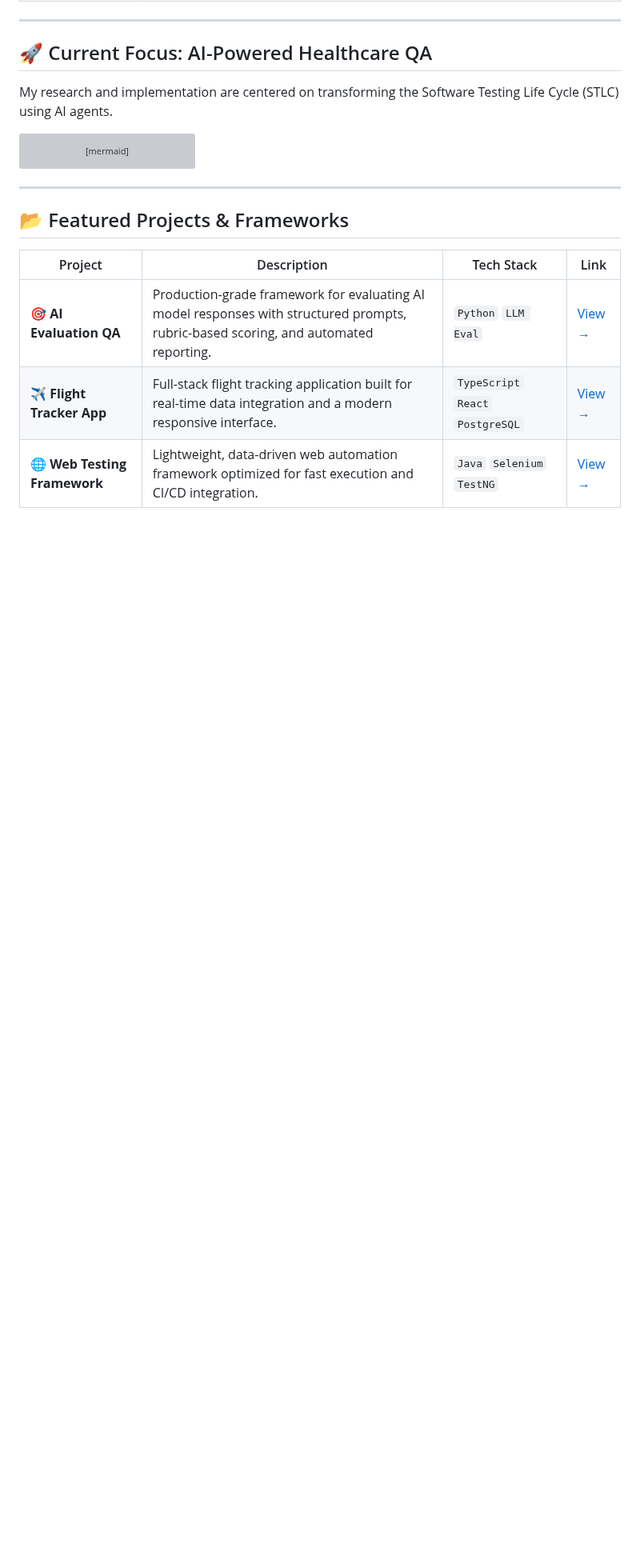
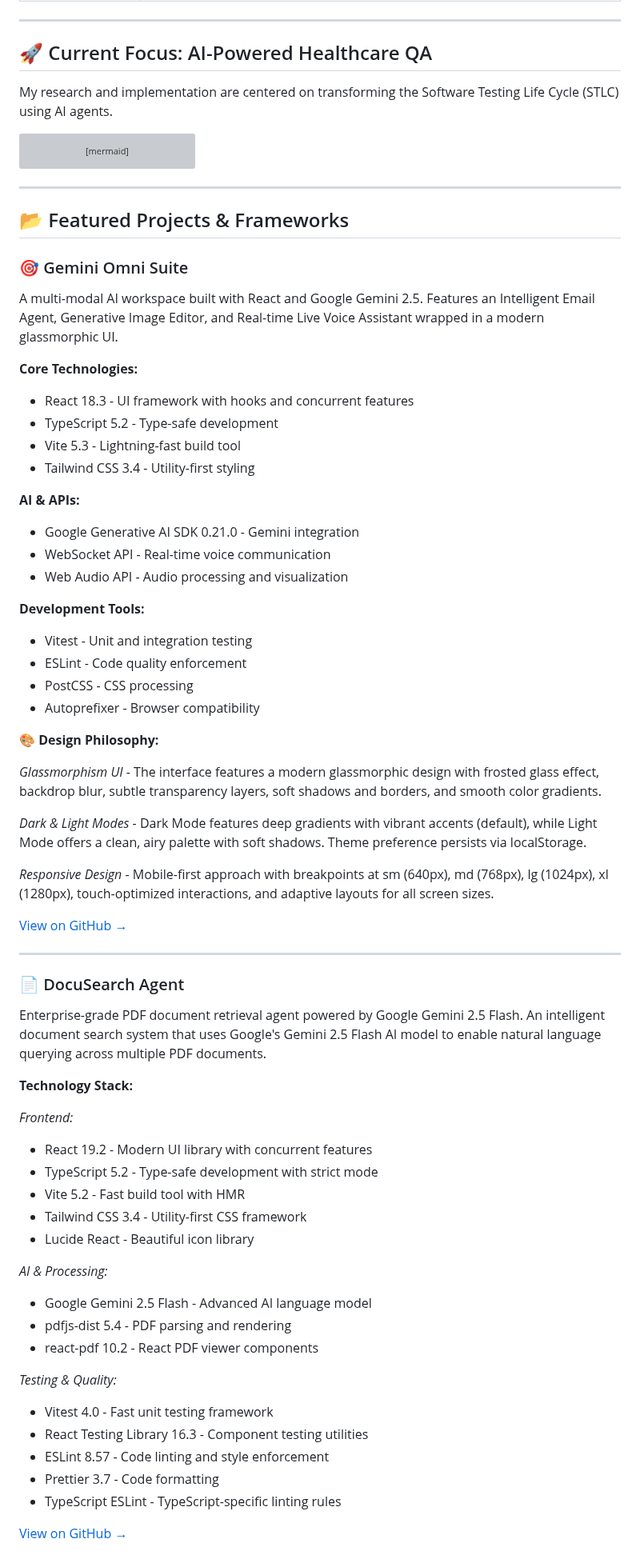
Before and after one commit to darshil0/darshil0, a Markdown page: README.md, the part around one of its changes. Shown at 80% size. Rendered like a GitHub page; blank space fills up the shorter version; grey boxes are pictures that could not be loaded.

```diff
--- a/README.md
+++ b/README.md
@@ -56,8 +56,61 @@ graph LR
 
 ## 📂 Featured Projects & Frameworks
 
-| Project | Description | Tech Stack | Link |
-|---|---|---|---|
-| 🎯 **AI Evaluation QA** | Production-grade framework for evaluating AI model responses with structured prompts, rubric-based scoring, and automated reporting. | `Python` `LLM Eval` | [View →](https://github.com/darshil0/AI-Evaluation-QA) |
-| ✈️ **Flight Tracker App** | Full-stack flight tracking application built for real-time data integration and a modern responsive interface. | `TypeScript` `React` `PostgreSQL` | [View →](https://github.com/darshil0/flighttrackerapp) |
-| 🌐 **Web Testing Framework** | Lightweight, data-driven web automation framework optimized for fast execution and CI/CD integration. | `Java` `Selenium` `TestNG` | [View →](https://github.com/darshil0/Web-Testing-Framework) |
+### 🎯 Gemini Omni Suite
+A multi-modal AI workspace built with React and Google Gemini 2.5. Features an Intelligent Email Agent, Generative Image Editor, and Real-time Live Voice Assistant wrapped in a modern glassmorphic UI.
+
+**Core Technologies:**
+* React 18.3 - UI framework with hooks and concurrent features
+* TypeScript 5.2 - Type-safe development
+* Vite 5.3 - Lightning-fast build tool
+* Tailwind CSS 3.4 - Utility-first styling
+
+**AI & APIs:**
+* Google Generative AI SDK 0.21.0 - Gemini integration
+* WebSocket API - Real-time voice communication
+* Web Audio API - Audio processing and visualization
+
+**Development Tools:**
+* Vitest - Unit and integration testing
+* ESLint - Code quality enforcement
+* PostCSS - CSS processing
+* Autoprefixer - Browser compatibility
+
+**🎨 Design Philosophy:**
+
+*Glassmorphism UI* - The interface features a modern glassmorphic design with frosted glass effect, backdrop blur, subtle transparency layers, soft shadows and borders, and smooth color gradients.
+
+*Dark & Light Modes* - Dark Mode features deep gradients with vibrant accents (default), while Light Mode offers a clean, airy palette with soft shadows. Theme preference persists via localStorage.
+
+*Responsive Design* - Mobile-first approach with breakpoints at sm (640px), md (768px), lg (1024px), xl (1280px), touch-optimized interactions, and adaptive layouts for all screen sizes.
+
+[View on GitHub →](https://github.com/darshil0/Gemini-Omni-Suite)
+
+---
+
+### 📄 DocuSearch Agent
+Enterprise-grade PDF document retrieval agent powered by Google Gemini 2.5 Flash. An intelligent document search system that uses Google's Gemini 2.5 Flash AI model to enable natural language querying across multiple PDF documents.
+
+**Technology Stack:**
+
+*Frontend:*
+* React 19.2 - Modern UI library with concurrent features
+* TypeScript 5.2 - Type-safe development with strict mode
+* Vite 5.2 - Fast build tool with HMR
+* Tailwind CSS 3.4 - Utility-first CSS framework
+* Lucide React - Beautiful icon library
+
+*AI & Processing:*
+* Google Gemini 2.5 Flash - Advanced AI language model
+* pdfjs-dist 5.4 - PDF parsing and rendering
+* react-pdf 10.2 - React PDF viewer components
+
+*Testing & Quality:*
+* Vitest 4.0 - Fast unit testing framework
+* React Testing Library 16.3 - Component testing utilities
+* ESLint 8.57 - Code linting and style enforcement
+* Prettier 3.7 - Code formatting
+* TypeScript ESLint - TypeScript-specific linting rules
+
+[View on GitHub →](https://github.com/darshil0/gemini-pdf-retrieval-agent)
+
```
Also changed, not shown: other parts of README.md (+26 -0 lines).
